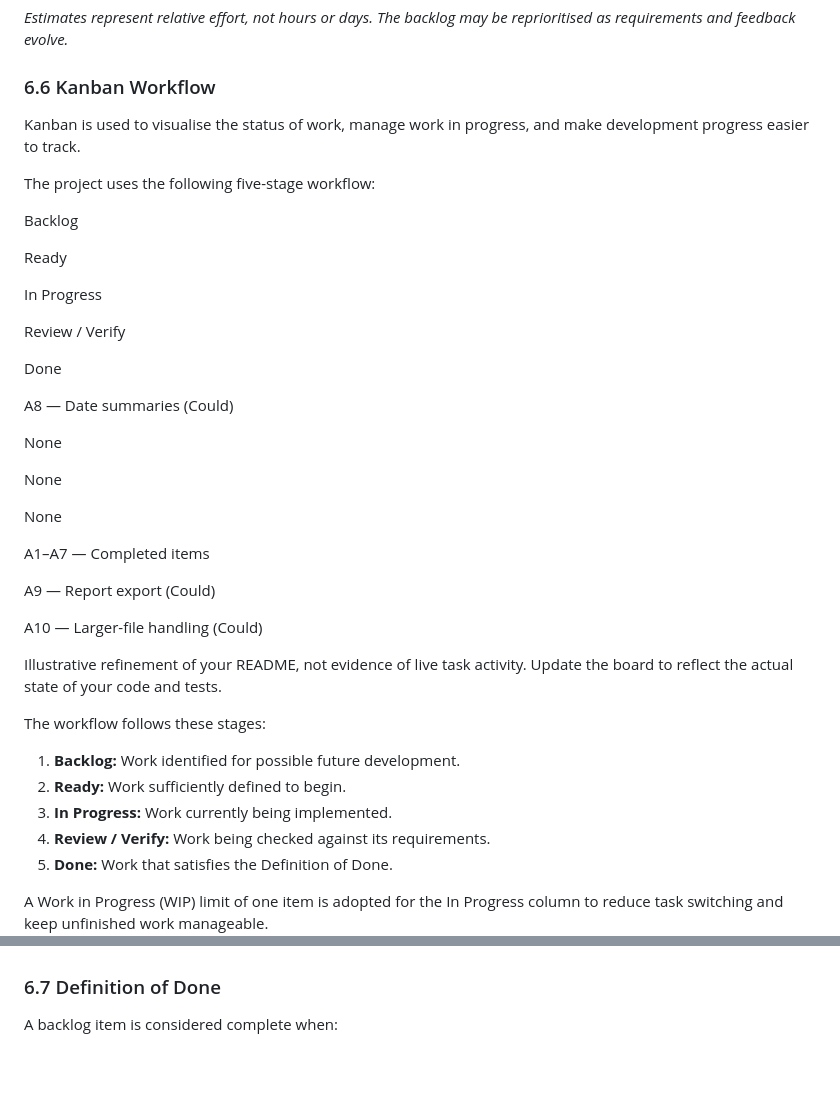
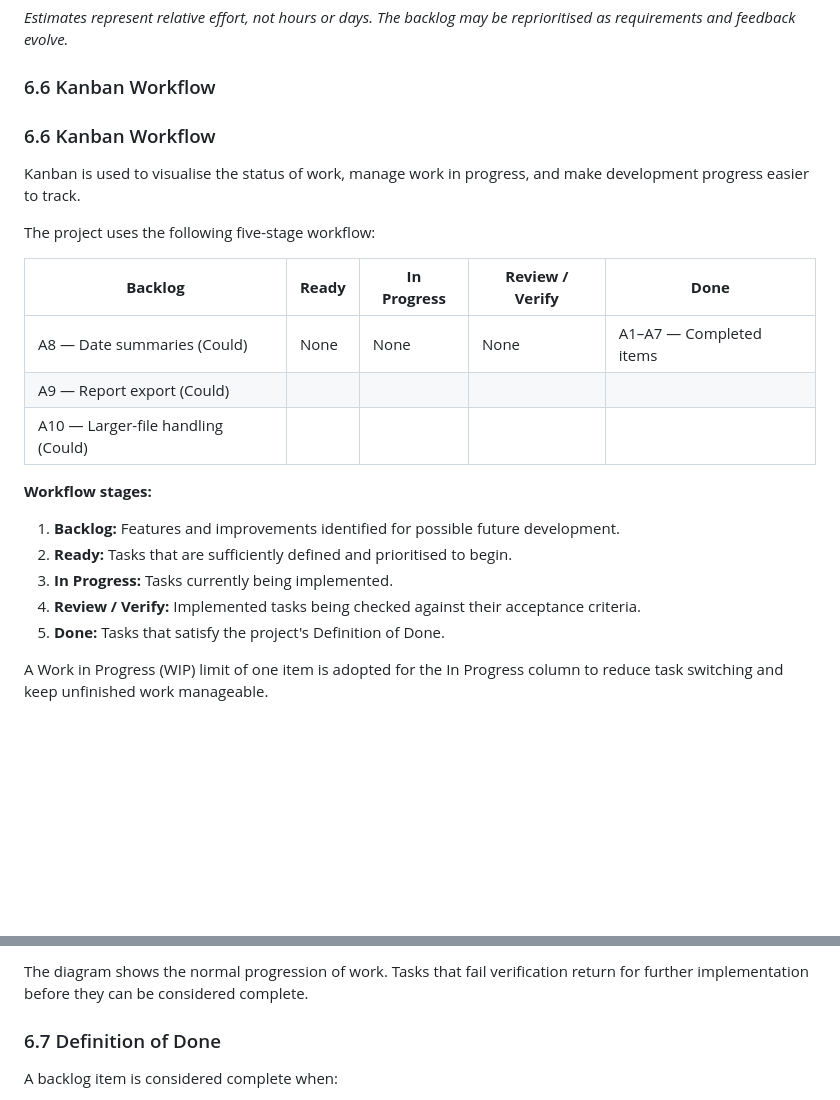
Before and after one commit to passi-codes-sometimes/csv-data-analyser, a Markdown page: README.md, 2 parts joined by grey strips. Rendered like a GitHub page; blank space fills up the shorter version.

```diff
--- a/README.md
+++ b/README.md
@@ -115,53 +115,25 @@ The project uses a lightweight MoSCoW-style priority classification.
 *Estimates represent relative effort, not hours or days. The backlog may be reprioritised as requirements and feedback evolve.*
 
 ### 6.6 Kanban Workflow
+### 6.6 Kanban Workflow
+
 Kanban is used to visualise the status of work, manage work in progress, and make development progress easier to track.
 
 The project uses the following five-stage workflow:
 
-Backlog
+| **Backlog** | **Ready** | **In Progress** | **Review / Verify** | **Done** |
+|---|---|---|---|---|
+| A8 — Date summaries (Could) | None | None | None | A1–A7 — Completed items |
+| A9 — Report export (Could) | | | | |
+| A10 — Larger-file handling (Could) | | | | |
 
-Ready
+**Workflow stages:**
 
-In Progress
-
-Review / Verify
-
-Done
-
-A8 — Date summaries (Could)
-
-None
-
-None
-
-None
-
-A1–A7 — Completed items
-
-A9 — Report export (Could)
-
-
-
-
-
-
-
-
-
-A10 — Larger-file handling (Could)
-
-
-
-Illustrative refinement of your README, not evidence of live task activity. Update the board to reflect the actual state of your code and tests.
-
-The workflow follows these stages:
-
-1. **Backlog:** Work identified for possible future development.
-2. **Ready:** Work sufficiently defined to begin.
-3. **In Progress:** Work currently being implemented.
-4. **Review / Verify:** Work being checked against its requirements.
-5. **Done:** Work that satisfies the Definition of Done.
+1. **Backlog:** Features and improvements identified for possible future development.
+2. **Ready:** Tasks that are sufficiently defined and prioritised to begin.
+3. **In Progress:** Tasks currently being implemented.
+4. **Review / Verify:** Implemented tasks being checked against their acceptance criteria.
+5. **Done:** Tasks that satisfy the project's Definition of Done.
 
 A Work in Progress (WIP) limit of one item is adopted for the In Progress column to reduce task switching and keep unfinished work manageable.
 
@@ -168,3 +154,4 @@ A Work in Progress (WIP) limit of one item is adopted for the In Progress column
+The diagram shows the normal progression of work. Tasks that fail verification return for further implementation before they can be considered complete.
 ### 6.7 Definition of Done
 
 A backlog item is considered complete when:
```
Also changed, not shown: other parts of README.md (+14 -0 lines).
